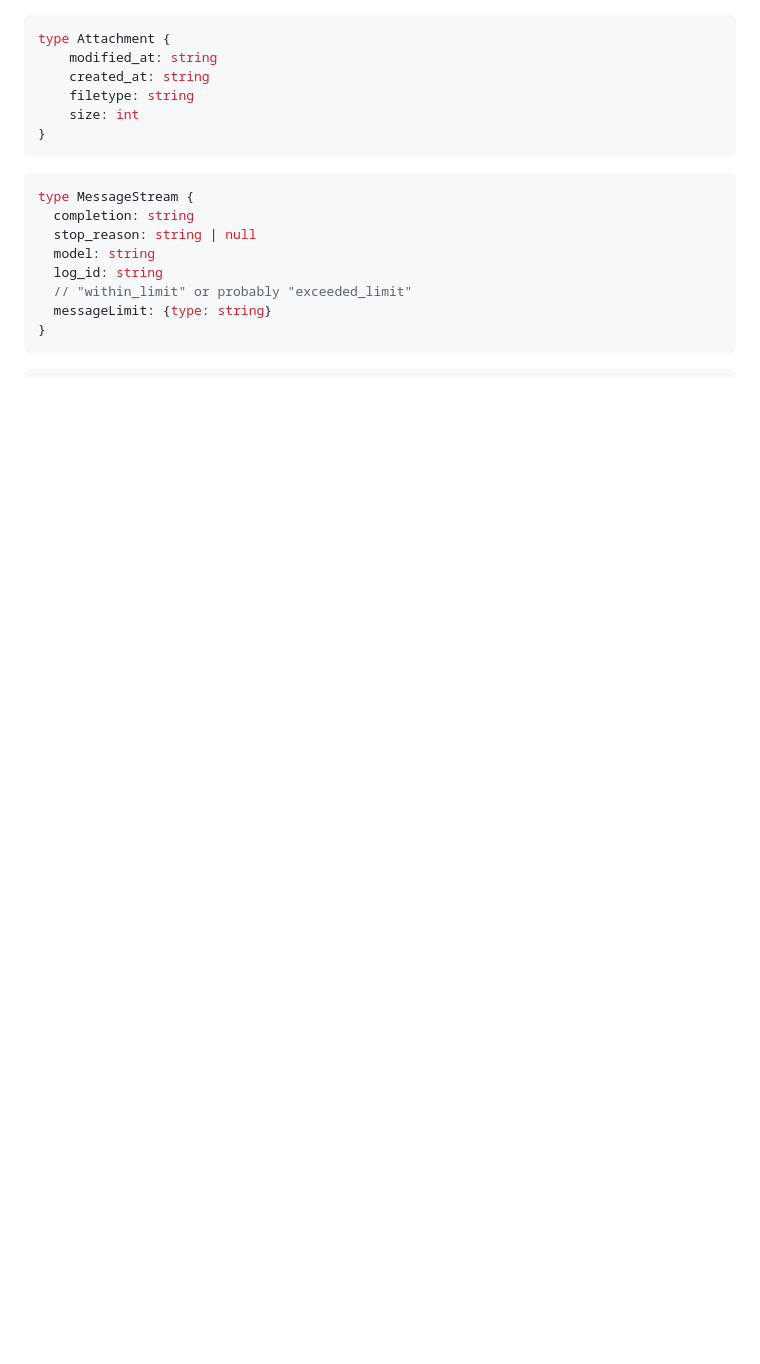
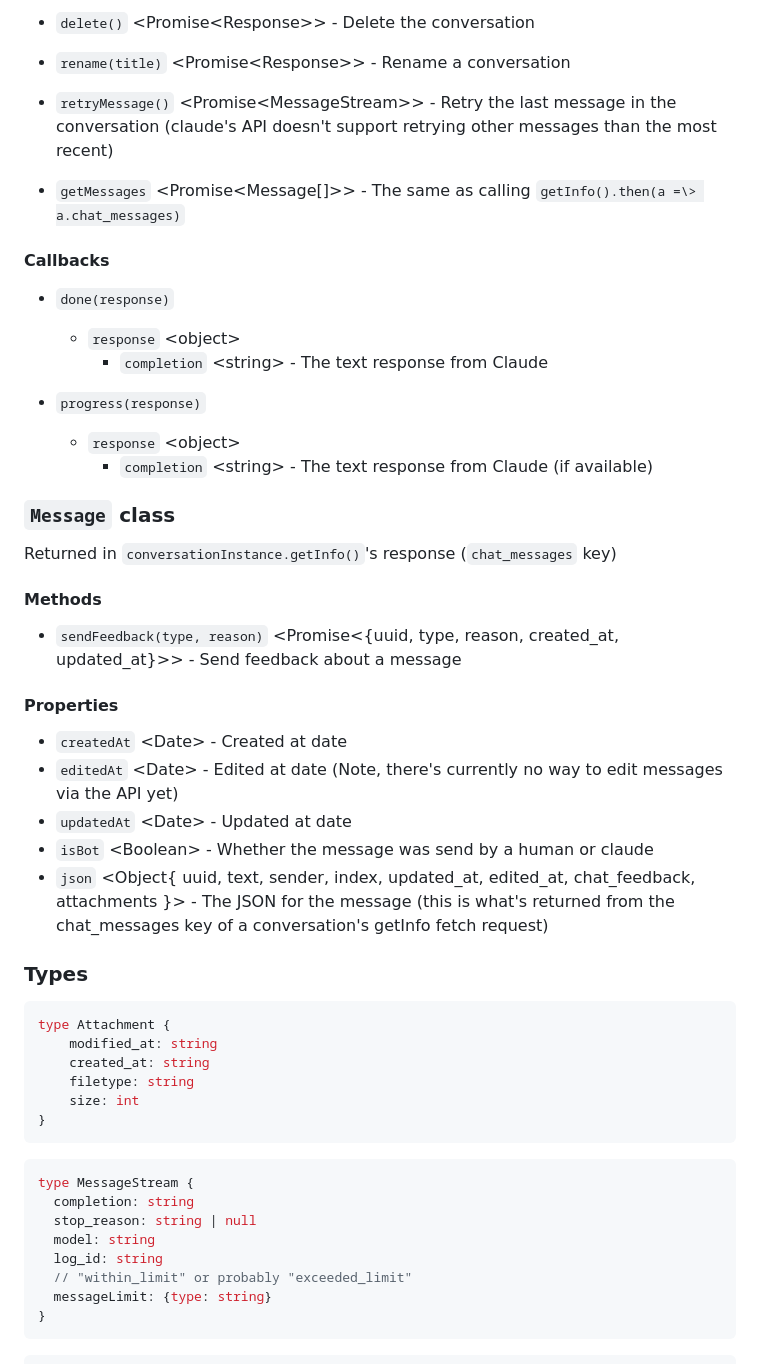
Before and after one commit to Explosion-Scratch/claude-unofficial-api, a Markdown page: DOCS.md, the part around the change printed below. GitHub-like rendering; blank space fills up the shorter version.

````diff
--- a/DOCS.md
+++ b/DOCS.md
@@ -115,3 +253,41 @@ Returned in `conversationInstance.getInfo()`'s response (`chat_messages` key)
+- `delete()` \<Promise\<Response\>\> - Delete the conversation
+
+- `rename(title)` \<Promise\<Response\>\> - Rename a conversation
+
+- `retryMessage()` \<Promise\<MessageStream\>\> - Retry the last message in the conversation (claude's API doesn't support retrying other messages than the most recent)
+
+- `getMessages` \<Promise\<Message[]\>\> - The same as calling `getInfo().then(a =\> a.chat_messages)`
+
+#### Callbacks
+
+- `done(response)`
+
+  - `response` \<object\>
+    - `completion` \<string\> - The text response from Claude
+
+- `progress(response)`
+
+  - `response` \<object\>
+    - `completion` \<string\> - The text response from Claude (if available)
+
+### `Message` class
+
+Returned in `conversationInstance.getInfo()`'s response (`chat_messages` key)
+
+#### Methods
+
+- `sendFeedback(type, reason)` \<Promise\<{uuid, type, reason, created_at, updated_at}\>\> - Send feedback about a message
+
+#### Properties
+
+- `createdAt` \<Date\> - Created at date
+- `editedAt` \<Date\> - Edited at date (Note, there's currently no way to edit messages via the API yet)
+- `updatedAt` \<Date\> - Updated at date
+- `isBot` \<Boolean\> - Whether the message was send by a human or claude
+- `json` \<Object{ uuid, text, sender, index, updated_at, edited_at, chat_feedback, attachments }\> - The JSON for the message (this is what's returned from the chat_messages key of a conversation's getInfo fetch request)
+
+### Types
+
 ```ts
 type Attachment {
     modified_at: string
````
Also changed, not shown: other parts of DOCS.md (+178 -40 lines).
